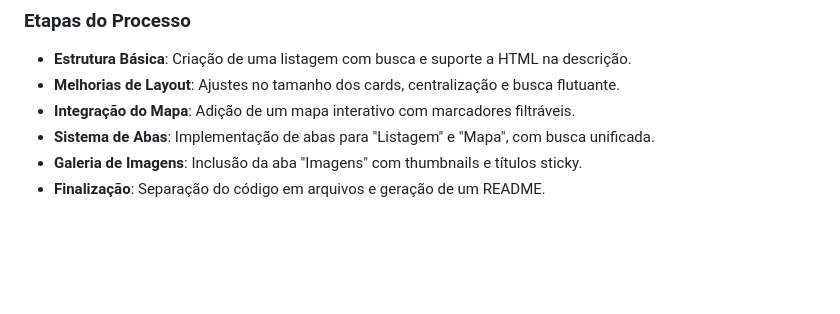
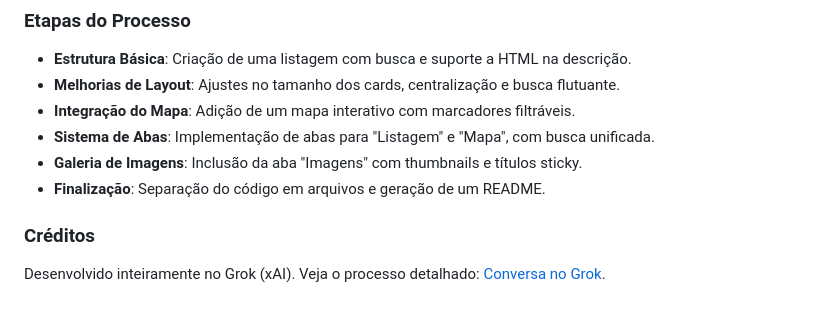
Before and after one commit to saviski/busca-imoveis-florianopolis, a Markdown page: README.md, the part around the change. Drawn GitHub-style; blank space fills up the shorter version.

Commit message:
add credits section to README.md with development details

```diff
--- a/README.md
+++ b/README.md
@@ -110,3 +110,7 @@ O projeto evoluiu em várias etapas, detalhadas abaixo com base nos prompts forn
 - **Sistema de Abas**: Implementação de abas para "Listagem" e "Mapa", com busca unificada.
 - **Galeria de Imagens**: Inclusão da aba "Imagens" com thumbnails e títulos sticky.
 - **Finalização**: Separação do código em arquivos e geração de um README.
+
+### Créditos
+
+Desenvolvido inteiramente no Grok (xAI). Veja o processo detalhado: [Conversa no Grok](https://grok.com/share/bGVnYWN5_41982680-4854-4db8-99f7-2fe317f0ee90).
```
